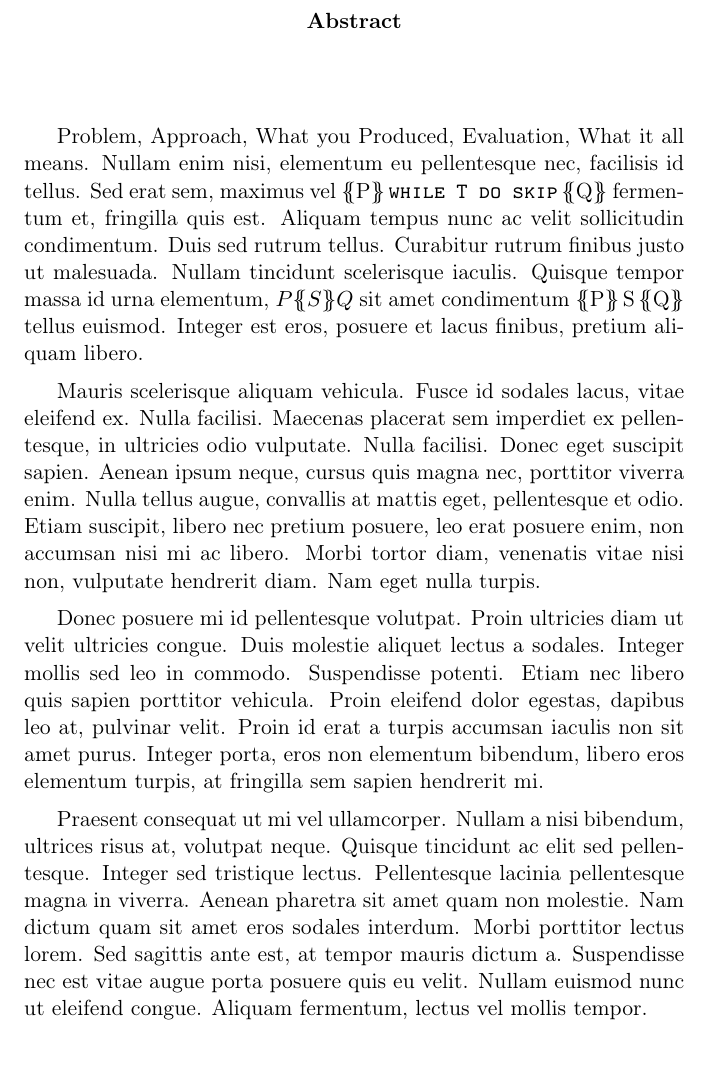
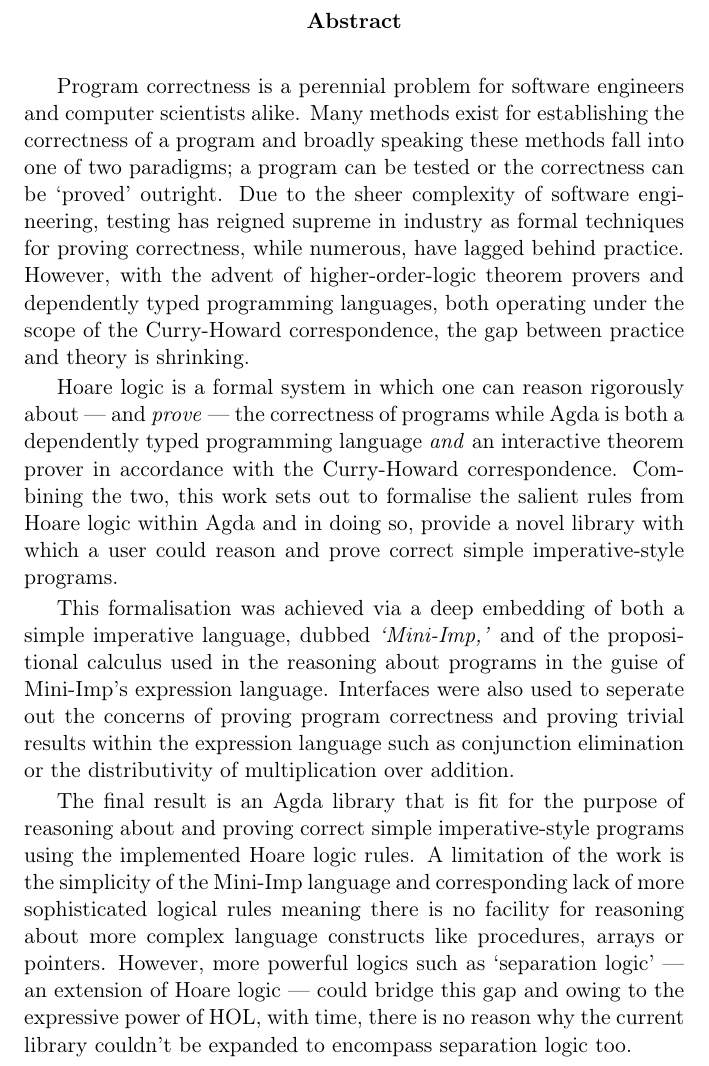
Before and after one commit to frabrooks/constructive-hoare-logic, a LaTeX paper (doc/report.tex): part of page 2 of 32 before the commit and part of page 2 of 31 after it, cut so that both start at the same text. Compiled offline with pdfLaTeX.

Commit message:
abstract

```diff
--- a/doc/report.tex
+++ b/doc/report.tex
@@ -112,13 +112,15 @@
 
 \begin{abstract}
 
-Problem, Approach, What you Produced, Evaluation, What it all means. Nullam enim nisi, elementum eu pellentesque nec, facilisis id tellus. Sed erat sem, maximus  vel \gtc{P}{\impcode{while T do skip}}{Q}  fermentum et, fringilla quis est. Aliquam tempus nunc ac velit sollicitudin condimentum. Duis sed rutrum tellus. Curabitur rutrum finibus justo ut malesuada. Nullam tincidunt scelerisque iaculis. Quisque tempor massa id urna elementum, \hpc{P}{S}{Q} sit amet condimentum \gtc{P}{S}{Q} tellus euismod. Integer est eros, posuere et lacus finibus, pretium aliquam libero.
 
-Mauris scelerisque aliquam vehicula. Fusce id sodales lacus, vitae eleifend ex. Nulla facilisi. Maecenas placerat sem imperdiet ex pellentesque, in ultricies odio vulputate. Nulla facilisi. Donec eget suscipit sapien. Aenean ipsum neque, cursus quis magna nec, porttitor viverra enim. Nulla tellus augue, convallis at mattis eget, pellentesque et odio. Etiam suscipit, libero nec pretium posuere, leo erat posuere enim, non accumsan nisi mi ac libero. Morbi tortor diam, venenatis vitae nisi non, vulputate hendrerit diam. Nam eget nulla turpis.
+  Program correctness is a perennial problem for software engineers and computer scientists alike. Many methods exist for establishing the correctness of a program and broadly speaking these methods fall into one of two paradigms; a program can be tested or the correctness can be `proved' outright. Due to the sheer complexity of software engineering, testing has reigned supreme in industry as formal techniques for proving correctness, while numerous, have lagged behind practice.
+  However, with the advent of higher-order-logic theorem provers and dependently typed programming languages, both operating under the scope of the Curry-Howard correspondence, the gap between practice and theory is shrinking.
 
-Donec posuere mi id pellentesque volutpat. Proin ultricies diam ut velit ultricies congue. Duis molestie aliquet lectus a sodales. Integer mollis sed leo in commodo. Suspendisse potenti. Etiam nec libero quis sapien porttitor vehicula. Proin eleifend dolor egestas, dapibus leo at, pulvinar velit. Proin id erat a turpis accumsan iaculis non sit amet purus. Integer porta, eros non elementum bibendum, libero eros elementum turpis, at fringilla sem sapien hendrerit mi.
+  Hoare logic is a formal system in which one can reason rigorously about --- and \emph{prove} --- the correctness of programs while Agda is both a dependently typed programming language \emph{and} an interactive theorem prover in accordance with the Curry-Howard correspondence. Combining the two, this work sets out to formalise the salient rules from Hoare logic within Agda and in doing so, provide a novel library with which a user could reason and prove correct simple imperative-style programs.
 
-Praesent consequat ut mi vel ullamcorper. Nullam a nisi bibendum, ultrices risus at, volutpat neque. Quisque tincidunt ac elit sed pellentesque. Integer sed tristique lectus. Pellentesque lacinia pellentesque magna in viverra. Aenean pharetra sit amet quam non molestie. Nam dictum quam sit amet eros sodales interdum. Morbi porttitor lectus lorem. Sed sagittis ante est, at tempor mauris dictum a. Suspendisse nec est vitae augue porta posuere quis eu velit. Nullam euismod nunc ut eleifend congue. Aliquam fermentum, lectus vel mollis tempor.
+  This formalisation was achieved via a deep embedding of both a simple imperative language, dubbed \emph{`Mini-Imp,'} and of the propositional calculus used in the reasoning about programs in the guise of Mini-Imp's expression language. Interfaces were also used to seperate out the concerns of proving program correctness and proving trivial results within the expression language such as conjunction elimination or the distributivity of multiplication over addition.
+
+  The final result is an Agda library that is fit for the purpose of reasoning about and proving correct simple imperative-style programs using the implemented Hoare logic rules. A limitation of the work is the simplicity of the Mini-Imp language and corresponding lack of more sophisticated logical rules meaning there is no facility for reasoning about more complex language constructs like procedures, arrays or pointers. However, more powerful logics such as `separation logic' --- an extension of Hoare logic --- could bridge this gap and owing to the expressive power of HOL, with time, there is no reason why the current library couldn't be expanded to encompass separation logic too.
 
   \end{abstract}
 
```
Also changed, not shown: doc/report.pdf, doc/report.tex (9 more changed lines).
